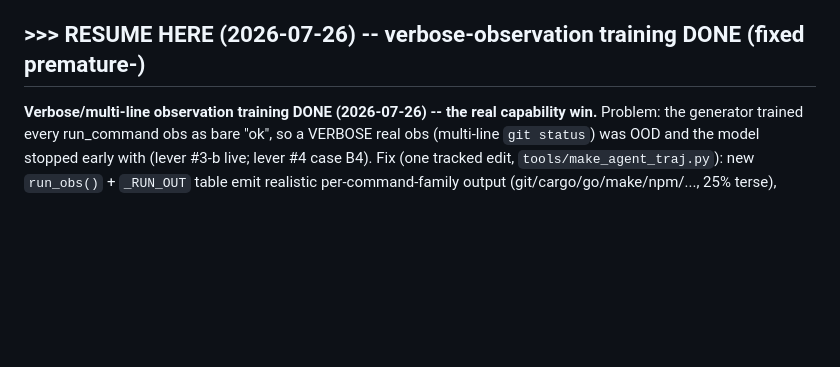
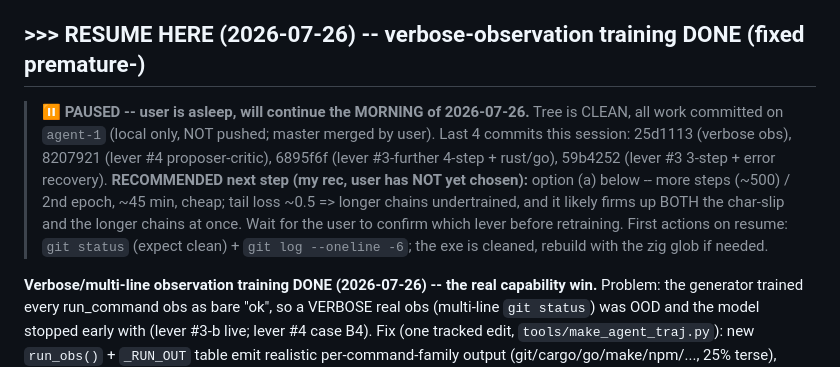
Before and after one commit to marjoncajocon/llm-project, a Markdown page: memory.md, the part around the change. GitHub-like rendering; blank space fills up the shorter version.

Commit message:
docs: pin PAUSED state -- user resuming morning of 2026-07-26; recommended next = more steps / 2nd epoch

```diff
--- a/memory.md
+++ b/memory.md
@@ -561,6 +561,15 @@ and model scale. Recorded so the direction is not lost. See [[planned-next-step]
 
 ## >>> RESUME HERE (2026-07-26) -- verbose-observation training DONE (fixed premature-<done>)
 
+> **⏸ PAUSED -- user is asleep, will continue the MORNING of 2026-07-26.** Tree is CLEAN, all work
+> committed on `agent-1` (local only, NOT pushed; master merged by user). Last 4 commits this session:
+> 25d1113 (verbose obs), 8207921 (lever #4 proposer-critic), 6895f6f (lever #3-further 4-step +
+> rust/go), 59b4252 (lever #3 3-step + error recovery). **RECOMMENDED next step (my rec, user has NOT
+> yet chosen):** option (a) below -- more steps (~500) / 2nd epoch, ~45 min, cheap; tail loss ~0.5 =>
+> longer chains undertrained, and it likely firms up BOTH the char-slip and the longer chains at once.
+> Wait for the user to confirm which lever before retraining. First actions on resume: `git status`
+> (expect clean) + `git log --oneline -6`; the exe is cleaned, rebuild with the zig glob if needed.
+
 **Verbose/multi-line observation training DONE (2026-07-26) -- the real capability win.** Problem: the
 generator trained every run_command obs as bare "ok", so a VERBOSE real obs (multi-line `git status`)
 was OOD and the model stopped early with <done> (lever #3-b live; lever #4 case B4). Fix (one tracked
```
